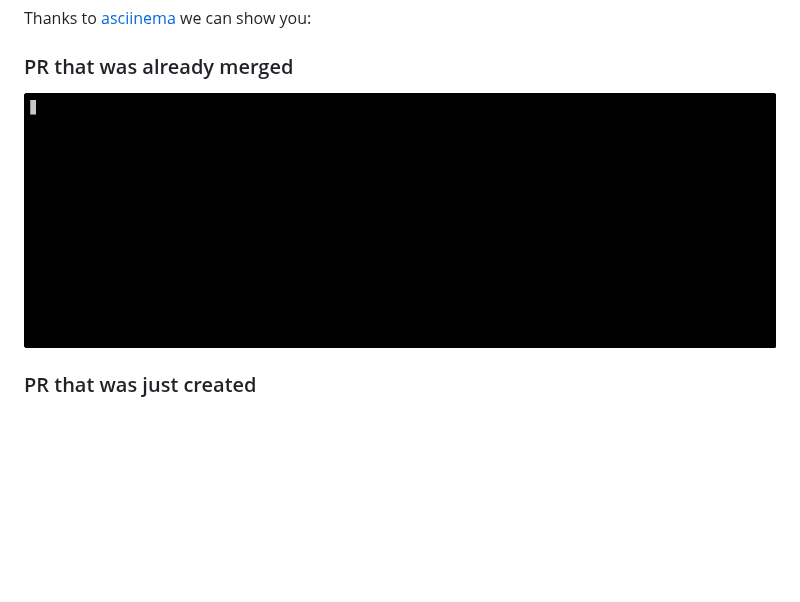
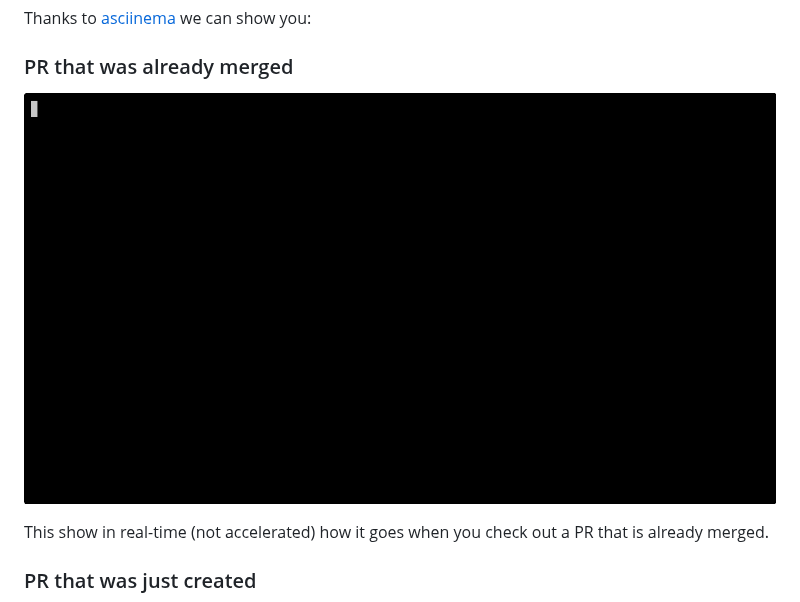
Before and after one commit to fini-net/gh-observer, a Markdown page: README.md, the part around the change. Rendered like a GitHub page; pictures changed too: docs/gh-observer-merged-pr2.gif (added); blank space fills up the shorter version.

Commit message:
🎥 [readme] update animations to reflect recent features

```diff
--- a/README.md
+++ b/README.md
@@ -59,7 +59,10 @@ Thanks to [asciinema](https://asciinema.org/) we can show you:
 
 ### PR that was already merged
 
-![animation of checking the GHA status on a merged PR](docs/gh-observer-merged-pr.gif)
+![animation of checking the GHA status on a merged PR](docs/gh-observer-merged-pr2.gif)
+
+This show in real-time (not accelerated) how it goes when you check out a
+PR that is already merged.
 
 ### PR that was just created
 
```
Also changed, not shown: docs/OldAnimations.md (added, +41 -0 lines), 1 other file.
